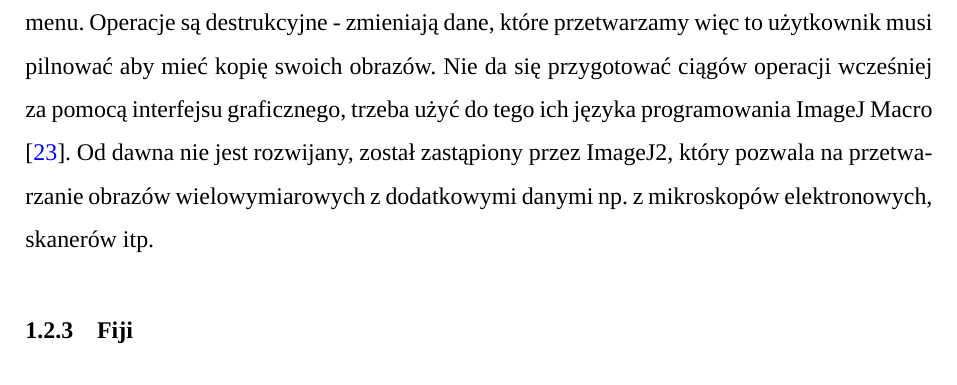
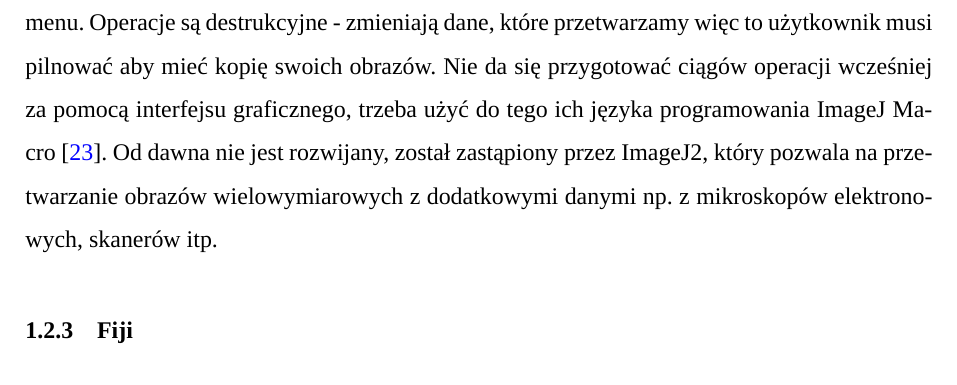
Before and after one commit to BartShoot/praca-inzynierska, a LaTeX document (main.tex, which reads sections/chapters/history.tex): part of page 12 of 49, cut so that both start at the same text. Compiled offline with LuaLaTeX; a missing font is replaced by an installed copy or a similar font.

Commit message:
fix citation on new line

```diff
--- a/sections/chapters/history.tex
+++ b/sections/chapters/history.tex
@@ -71,7 +71,7 @@ Napisany został w języku Java i ma bardzo niskie wymagania sprzętowe jak na o
 Program jest jednak przestarzały, mogą pojawić się problemy z uruchomieniem na nowszych systemach. Interfejs użytkownika wygląda archaicznie oraz jego układ jest niepraktyczny biorąc pod uwagę przetwarzanie obrazów.
 Wszystkie operacje są schowane pod 1-2 poziomami menu.
 Operacje są destrukcyjne - zmieniają dane, które przetwarzamy więc to użytkownik musi pilnować aby mieć kopię swoich obrazów.
-Nie da się przygotować ciągów operacji wcześniej za pomocą interfejsu graficznego, trzeba użyć do tego ich języka programowania ImageJ Macro \cite{imagejbatch}.
+Nie da się przygotować ciągów operacji wcześniej za pomocą interfejsu graficznego, trzeba użyć do tego ich języka programowania ImageJ Macro~\cite{imagejbatch}.
 Od dawna nie jest rozwijany, został zastąpiony przez ImageJ2, który pozwala na przetwarzanie obrazów wielowymiarowych z dodatkowymi danymi np. z mikroskopów elektronowych, skanerów itp.
 
 \subsubsection{Fiji}
```
